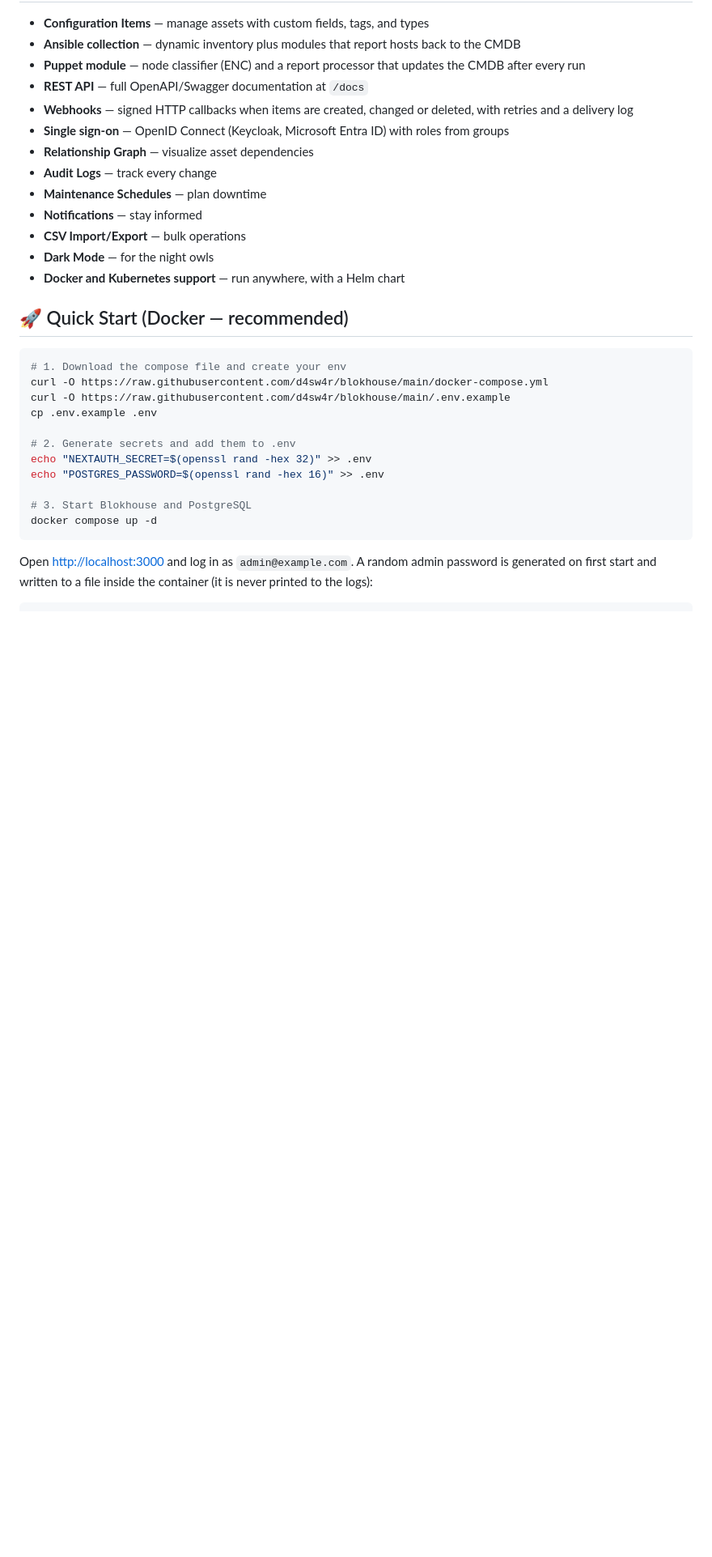
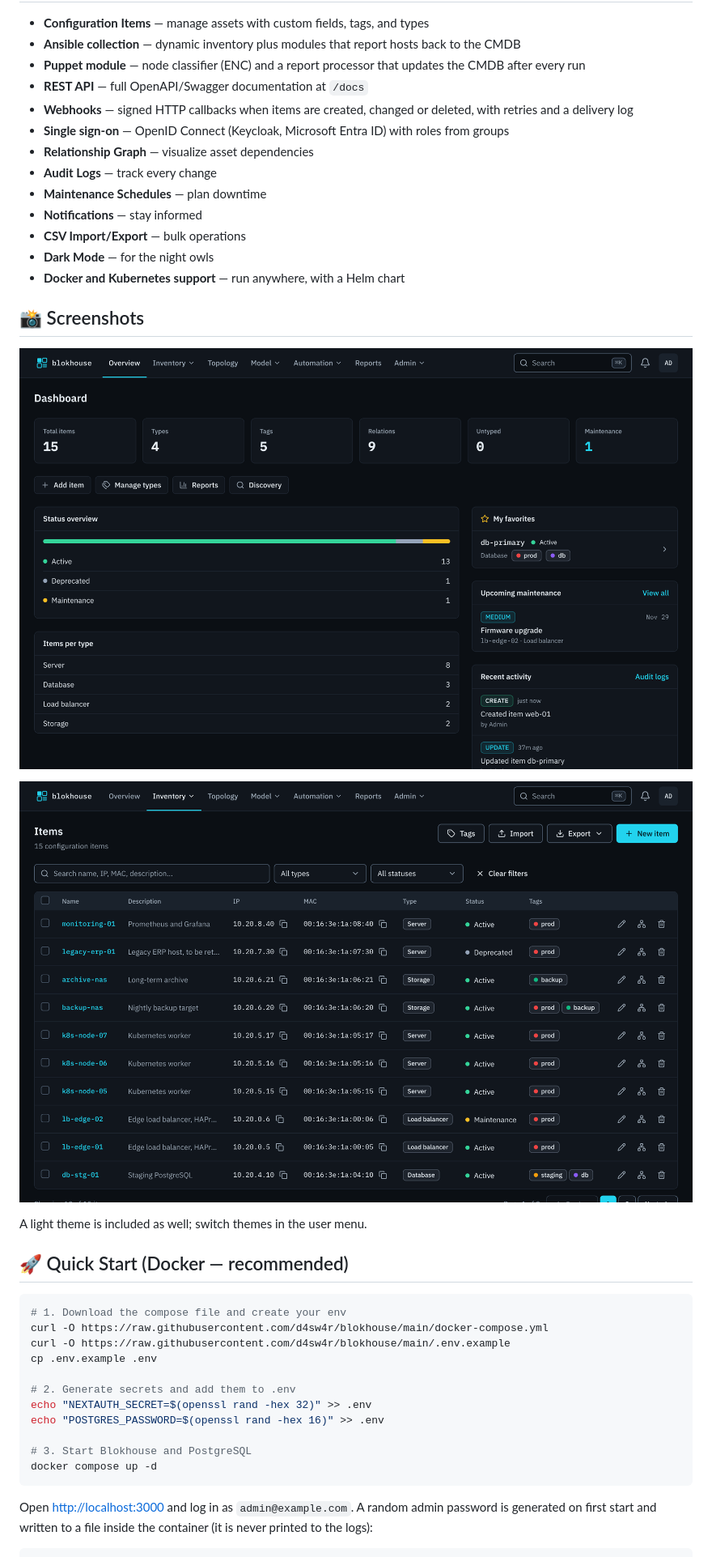
Before and after one commit to d4sw4r/blokhouse, a Markdown page: README.md, the part around the change. Shown at 81% size. Drawn GitHub-style; pictures changed too: docs/images/dashboard-dark.png (added), docs/images/items-dark.png (added); blank space fills up the shorter version.

Commit message:
docs: screenshots and changelog for the new interface
Co-Authored-By: Claude Opus 5.5 <noreply@anthropic.com>
Claude-Session: https://claude.ai/code/session_01Dp5EpXpcHYmUjQQfytBV5g

```diff
--- a/README.md
+++ b/README.md
@@ -24,6 +24,14 @@
 - **CSV Import/Export** — bulk operations
 - **Dark Mode** — for the night owls
 - **Docker and Kubernetes support** — run anywhere, with a Helm chart
+
+## 📸 Screenshots
+
+![Dashboard in the dark theme](docs/images/dashboard-dark.png)
+
+![Items list in the dark theme](docs/images/items-dark.png)
+
+A light theme is included as well; switch themes in the user menu.
 
 ## 🚀 Quick Start (Docker — recommended)
 
```
Also changed, not shown: CHANGELOG.md (+7 -1 lines), 1 other file.
